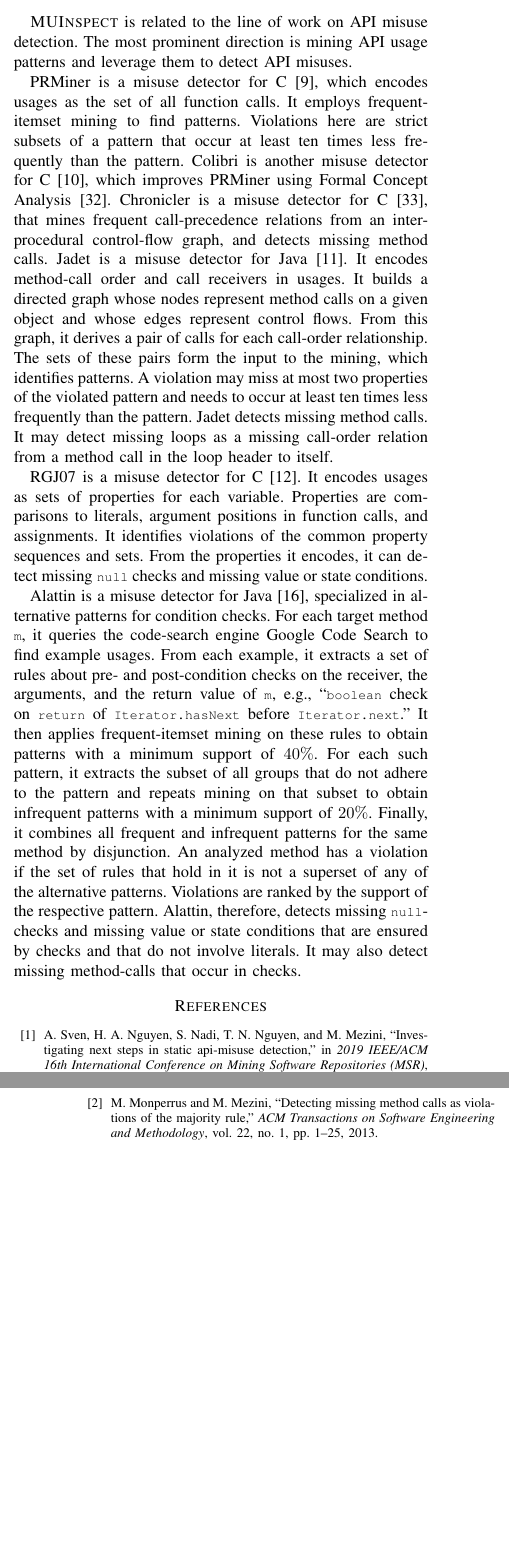
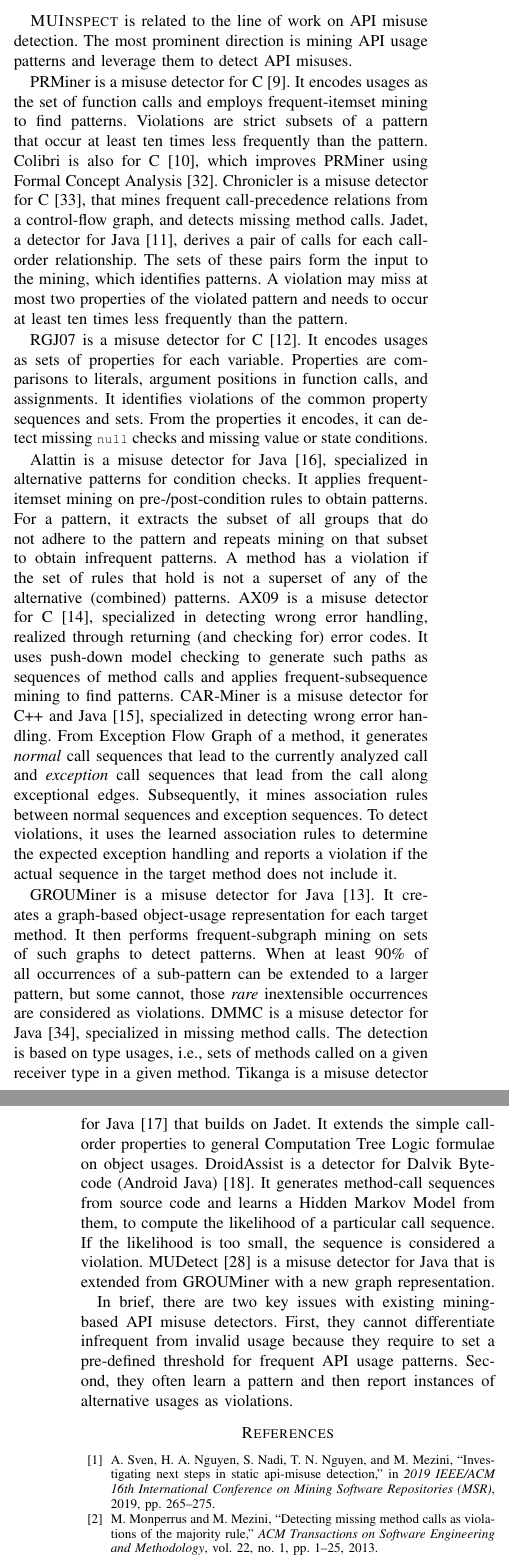
Before and after one commit to daleyli/api-misuse, a LaTeX paper (ase23.tex, which reads related.tex): two parts of the columns of pages 5 and 6 of 7, joined at a grey line, cut so that both start at the same text, the shorter picture padded with empty space. Compiled offline with pdfLaTeX; a missing font is replaced by an installed copy or a similar font; a LaTeX package or settings file that is missing is left out.

Commit message:
done with related work

```diff
--- a/related.tex
+++ b/related.tex
@@ -5,25 +5,27 @@
 The most prominent direction is mining API usage patterns
 and leverage them to detect API misuses.
 
-PRMiner is a misuse detector for C~\cite{LZ05}, which encodes usages
-as the set of all function calls. It employs frequent-itemset mining
-to find patterns. Violations here are strict subsets of a pattern that
-occur at least ten times less frequently than the pattern. Colibri is
-another misuse detector for C~\cite{L07}, which improves PRMiner using
-Formal Concept Analysis~\cite{GW99}. Chronicler is a misuse detector
-for C~\cite{RGJ07b}, that mines frequent call-precedence relations
-from an inter-procedural control-flow graph, and detects missing
-method calls. Jadet is a misuse detector for Java~\cite{WZL07}. It
-encodes method-call order and call receivers in usages. It builds a
-directed graph whose nodes represent method calls on a given object
-and whose edges represent control flows. From this graph, it derives a
-pair of calls for each call-order relationship. The sets of these
-pairs form the input to the mining, which identifies patterns. A
-violation may miss at most two properties of the violated pattern and
-needs to occur at least ten times less frequently than the pattern.
-Jadet detects missing method calls. It may detect missing loops as a
-missing call-order relation from a method call in the loop header to
-itself.
+PRMiner is a misuse detector for C~\cite{LZ05}. It encodes usages as
+the set of function calls and employs frequent-itemset mining to find
+patterns. Violations are strict subsets of a pattern that occur at
+least ten times less frequently than the pattern. Colibri is also for
+C~\cite{L07}, which improves PRMiner using Formal Concept
+Analysis~\cite{GW99}. Chronicler is a misuse detector
+for~C~\cite{RGJ07b}, that mines frequent call-precedence relations
+from a control-flow graph, and detects missing
+method calls. Jadet, a detector for Java~\cite{WZL07},
+%It encodes method-call order and call receivers in usages.
+%It builds a directed graph whose nodes represent method calls on a
+%given object and whose edges represent control flows. From this graph,
+%
+derives a pair of calls for each call-order relationship. The
+sets of these pairs form the input to the mining, which identifies
+patterns. A violation may miss at most two properties of the violated
+pattern and needs to occur at least ten times less frequently than the
+pattern.
+%Jadet detects missing method calls. It may detect missing loops as a
+%missing call-order relation from a method call in the loop header to
+%itself.
 
 RGJ07 is a misuse detector for C~\cite{RGJ07}.  It encodes usages as
 sets of properties for each variable.  Properties are comparisons to
@@ -45,20 +47,87 @@ From the properties it encodes, it can detect missing \code{null} checks and mis
 %detects, but reported no statistics on the detection performance.
 
 Alattin is a misuse detector for Java~\cite{TX09b}, specialized in
-alternative patterns for condition checks.  For each target method
-\code{m}, it queries the code-search engine Google Code Search
-to find example usages.  From each example, it extracts a set of rules
-about pre- and post-condition checks on the receiver, the arguments,
-and the return value of \code{m}, e.g., ``\code{boolean} check on
-\code{return} of \code{Iterator.hasNext} before
-\code{Iterator.next}.''
-% or ``\code{null} check on \code{argument} of \code{ArrayList.constructor} after \code{Iterator.next}.''
-It then applies frequent-itemset mining on these rules to obtain patterns with a minimum support of $40\%$.
-For each such pattern, it extracts the subset of all groups that do not adhere to the pattern and repeats mining on that subset to obtain infrequent patterns with a minimum support of $20\%$.
-Finally, it combines all frequent and infrequent patterns for the same method by disjunction.
+alternative patterns for condition checks.
+%For each target method \code{m}, it queries the code-search engine
+%Google Code Search to find example usages.  From each example, it
+%extracts a set of rules about pre- and post-condition checks on the
+%receiver, the arguments, and the return value of \code{m}, e.g.,
+%``\code{boolean} check on \code{return} of \code{Iterator.hasNext}
+%before \code{Iterator.next}.''
+It applies frequent-itemset mining on pre-/post-condition
+rules to obtain patterns.
+%with a minimum support of $40\%$.
+For a pattern, it extracts the subset of all groups that do
+not adhere to the pattern and repeats mining on that subset to obtain
+infrequent patterns.
+%with a minimum support of $20\%$.
+%Finally, it combines all frequent and infrequent patterns for the same
+%method by disjunction.
 % Detection
-An analyzed method has a violation if the set of rules that hold in it is not a superset of any of the alternative patterns.
-Violations are ranked by the support of the respective pattern.
+A method has a violation if the set of rules that hold
+is not a superset of any of the alternative (combined) patterns.
+%Violations are ranked by the support of the respective pattern.
 % Capabilities
-Alattin, therefore, detects missing \code{null}-checks and missing value or state conditions that are ensured by checks and that do not involve literals.
-It may also detect missing method-calls that occur in checks.
+%Alattin, therefore, detects missing \code{null}-checks and missing value or state conditions that are ensured by checks and that do not involve literals.
+%It may also detect missing method-calls that occur in checks.
+%
+AX09 is a misuse detector for C~\cite{AX09}, specialized in detecting
+wrong error handling, realized through returning (and checking for)
+error codes.
+%It distinguishes normal paths, i.e., execution paths
+%from the beginning of the \code{main} function to its end, and error
+%paths, i.e., paths from the beginning of the \code{main} function to
+%an \code{exit} or \code{return} statement in an error-handling block.
+It uses push-down model checking to generate such paths as sequences
+of method calls and applies frequent-subsequence mining to find
+patterns.
+%
+CAR-Miner is a misuse detector for C++ and Java~\cite{TX09},
+specialized in detecting wrong error handling.
+%For each analyzed method \code{m} in a given code corpus, it queries
+%the code-search engine \aName{Google Code Search} to find example
+%usages.  From the examples, it builds an \emph{Exception Flow Graph}
+%(EFG), i.e., a control-flow graph with additional edges for
+%exceptional flow.
+From Exception Flow Graph of a method, it
+generates \emph{normal} call sequences that lead to the currently
+analyzed call and \emph{exception} call sequences that lead from the
+call along exceptional edges.  Subsequently, it mines association
+rules between normal sequences and exception sequences.
+% and ranks these rules by their support.
+% Detection
+To detect violations,
+%it extracts the normal call sequence and
+%the exception call sequence for the target method call. It then
+it uses the learned association rules to determine the expected
+exception handling and reports a violation if the actual sequence in
+the target method does not include it.
+
+GROUMiner is a misuse detector for Java~\cite{NNP+09}.  It creates a
+graph-based object-usage representation for each target method.
+%rules between
+%normal sequences and exception sequences.
+It then performs frequent-subgraph mining on sets of such graphs to
+detect patterns.  When at least 90\% of all occurrences of a
+sub-pattern can be extended to a larger pattern, but some cannot,
+those \emph{rare} inextensible occurrences are considered as
+violations. DMMC is a misuse detector for Java~\cite{MBM10},
+specialized in missing method calls.  The detection is based on type
+usages, i.e., sets of methods called on a given receiver type in a
+given method.
+%DMMC detects misuses with exactly one missing method-call.
+Tikanga is a misuse detector for Java~\cite{WZ11} that builds on
+Jadet.  It extends the simple call-order properties to general
+Computation Tree Logic formulae on object usages. DroidAssist is a
+detector for Dalvik Bytecode (Android Java)~\cite{NPVN16}.  It
+generates method-call sequences from source code and learns a Hidden
+Markov Model from them, to compute the likelihood of a particular call
+sequence. If the likelihood is too small, the sequence is considered a
+violation. MUDetect~\cite{msr19} is a misuse detector for Java that is
+extended from GROUMiner with a new graph representation.
+
+In brief, there are two key issues with existing mining-based API
+misuse detectors. First, they cannot differentiate infrequent from
+invalid usage because they require to set a pre-defined threshold for
+frequent API usage patterns. Second, they often learn a pattern and
+then report instances of alternative usages as violations.
```
